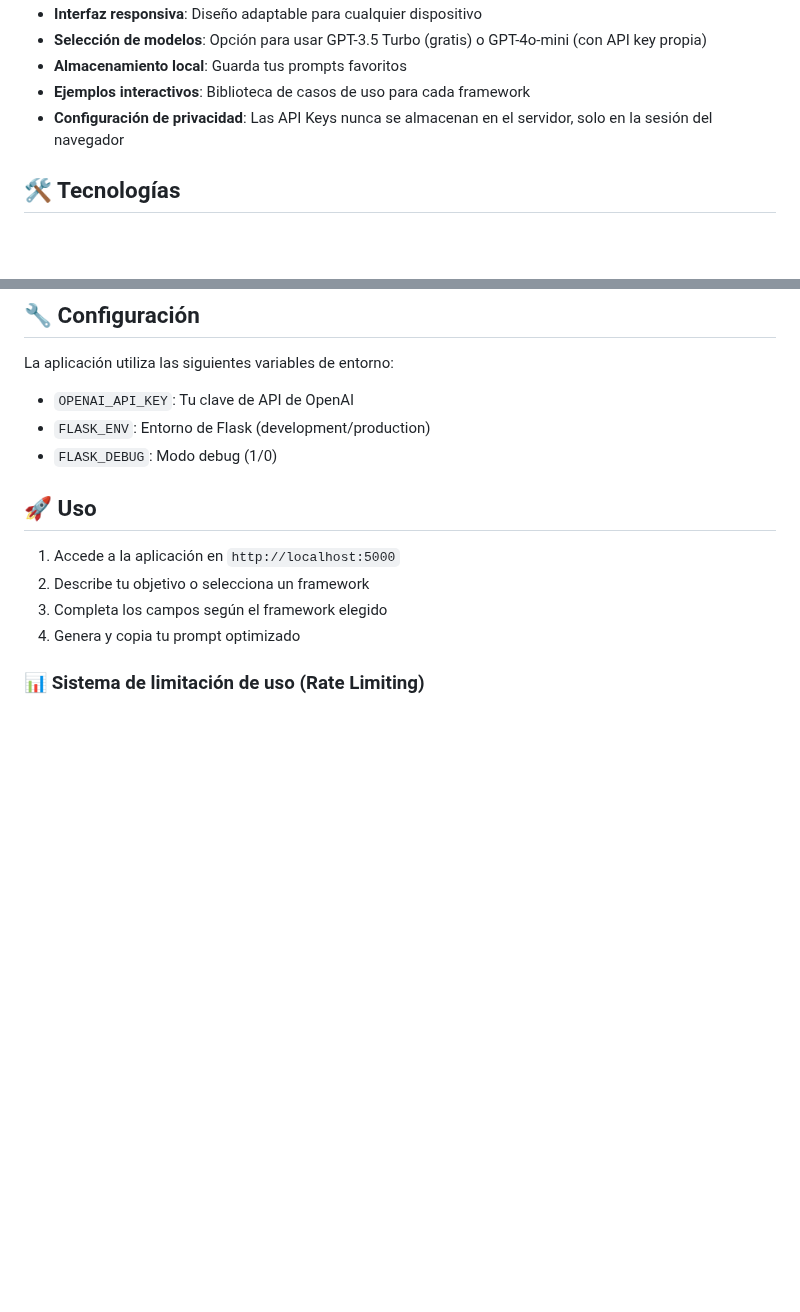
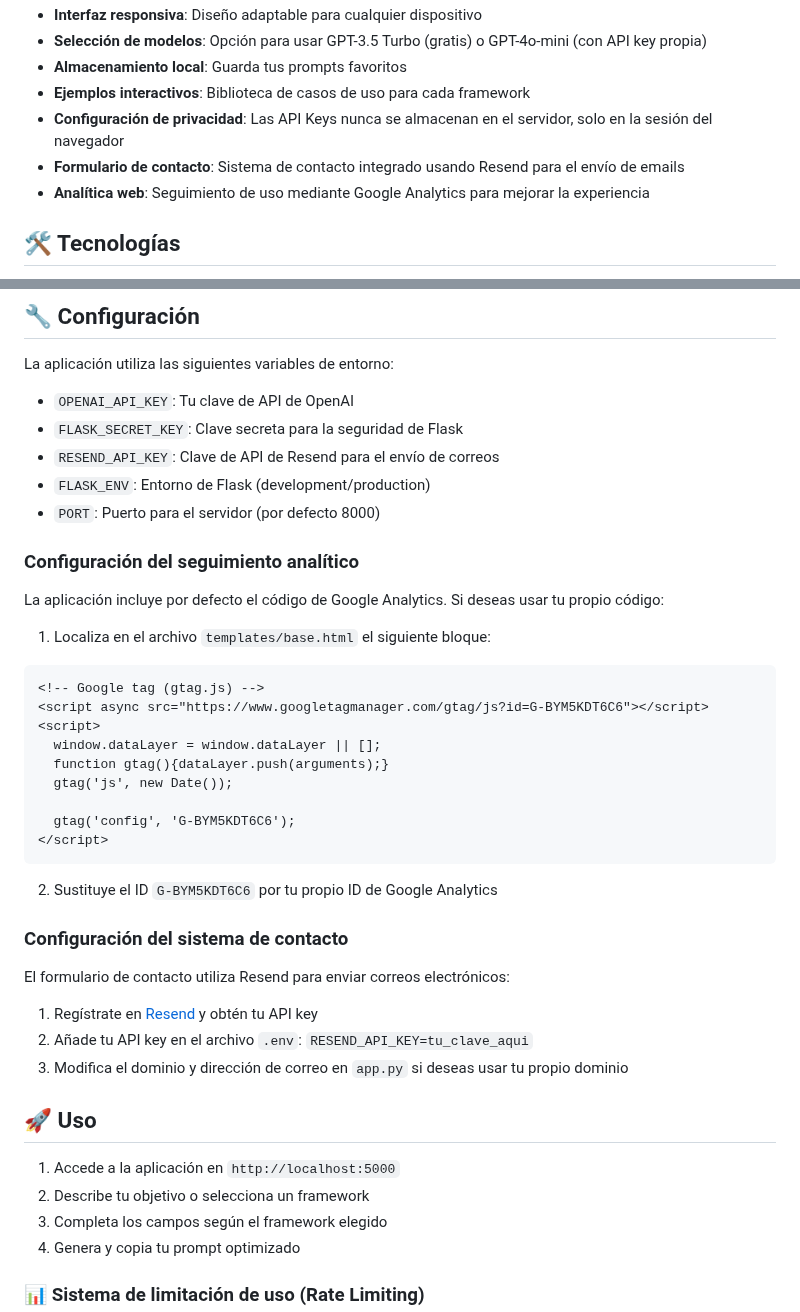
Before and after one commit to 686f6c61/prompt-engineering-frameworks, a Markdown page: README.md, 2 parts joined by grey strips. Drawn GitHub-style; blank space fills up the shorter version.

Commit message:
Actualizado README con información sobre Google Analytics y sistema de contacto con Resend

````diff
--- a/README.md
+++ b/README.md
@@ -106,6 +106,8 @@ Una aplicación web para generar prompts efectivos utilizando 47 frameworks espe
 - **Almacenamiento local**: Guarda tus prompts favoritos
 - **Ejemplos interactivos**: Biblioteca de casos de uso para cada framework
 - **Configuración de privacidad**: Las API Keys nunca se almacenan en el servidor, solo en la sesión del navegador
+- **Formulario de contacto**: Sistema de contacto integrado usando Resend para el envío de emails
+- **Analítica web**: Seguimiento de uso mediante Google Analytics para mejorar la experiencia
 
 ## 🛠️ Tecnologías
 
@@ -182,8 +184,37 @@ python main.py
 La aplicación utiliza las siguientes variables de entorno:
 
 - `OPENAI_API_KEY`: Tu clave de API de OpenAI
+- `FLASK_SECRET_KEY`: Clave secreta para la seguridad de Flask
+- `RESEND_API_KEY`: Clave de API de Resend para el envío de correos
 - `FLASK_ENV`: Entorno de Flask (development/production)
-- `FLASK_DEBUG`: Modo debug (1/0)
+- `PORT`: Puerto para el servidor (por defecto 8000)
+
+### Configuración del seguimiento analítico
+
+La aplicación incluye por defecto el código de Google Analytics. Si deseas usar tu propio código:
+
+1. Localiza en el archivo `templates/base.html` el siguiente bloque:
+```html
+<!-- Google tag (gtag.js) -->
+<script async src="https://www.googletagmanager.com/gtag/js?id=G-BYM5KDT6C6"></script>
+<script>
+  window.dataLayer = window.dataLayer || [];
+  function gtag(){dataLayer.push(arguments);}
+  gtag('js', new Date());
+
+  gtag('config', 'G-BYM5KDT6C6');
+</script>
+```
+
+2. Sustituye el ID `G-BYM5KDT6C6` por tu propio ID de Google Analytics
+
+### Configuración del sistema de contacto
+
+El formulario de contacto utiliza Resend para enviar correos electrónicos:
+
+1. Regístrate en [Resend](https://resend.com) y obtén tu API key
+2. Añade tu API key en el archivo `.env`: `RESEND_API_KEY=tu_clave_aqui`
+3. Modifica el dominio y dirección de correo en `app.py` si deseas usar tu propio dominio
 
 ## 🚀 Uso
 
````
